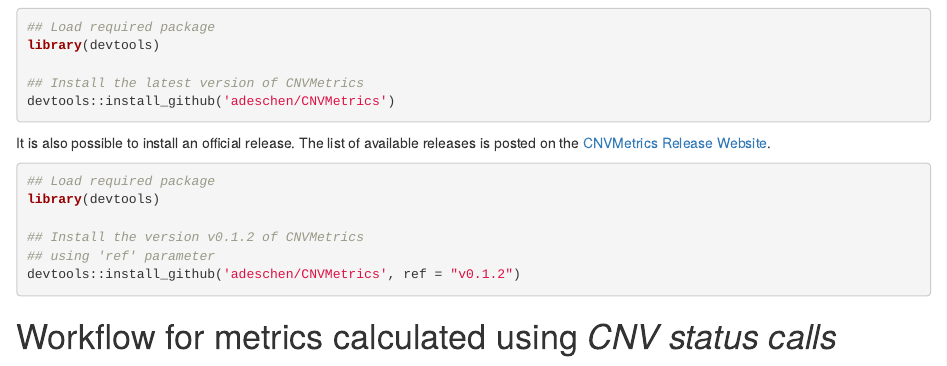
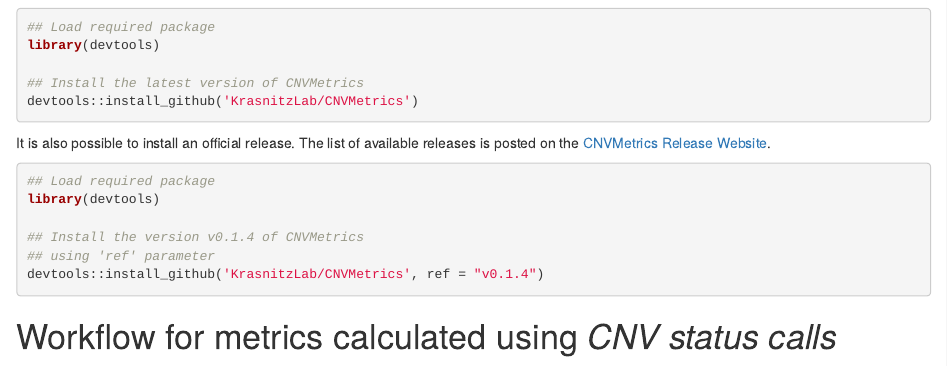
Before and after one commit to KrasnitzLab/CNVMetrics, an R Markdown document (vignettes/CNVMetrics.Rmd): the page in a window 1100 px wide, from 1580 px down. Rendered offline with R 4.5, knitr and Pandoc, with nearby package versions; drawn as R Markdown's standard HTML page in place of the format the file asks for; some code elsewhere in the file could not run offline; a font, style sheet, LaTeX package, included part or bibliography that could not be used is replaced or left out.

Commit message:
Udpate installation section in vignette

````diff
--- a/vignettes/CNVMetrics.Rmd
+++ b/vignettes/CNVMetrics.Rmd
@@ -88,7 +88,7 @@ To install the latest version accessible on the
 library(devtools)
 
 ## Install the latest version of CNVMetrics
-devtools::install_github('adeschen/CNVMetrics')
+devtools::install_github('KrasnitzLab/CNVMetrics')
 ```
 
 It is also possible to install an official release. The list of available
@@ -99,9 +99,9 @@ releases is posted on the [CNVMetrics Release Website](https://github.com/adesch
 ## Load required package
 library(devtools)
 
-## Install the version v0.1.2 of CNVMetrics
+## Install the version v0.1.4 of CNVMetrics
 ## using 'ref' parameter
-devtools::install_github('adeschen/CNVMetrics', ref = "v0.1.2")
+devtools::install_github('KrasnitzLab/CNVMetrics', ref = "v0.1.4")
 ```
 
 # Workflow for metrics calculated using _CNV status calls_
````
